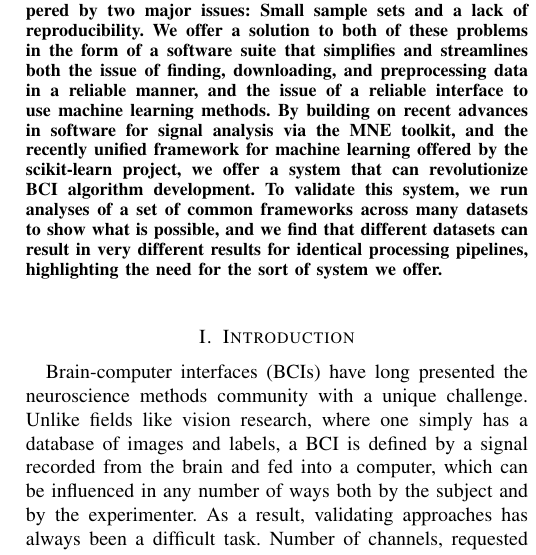
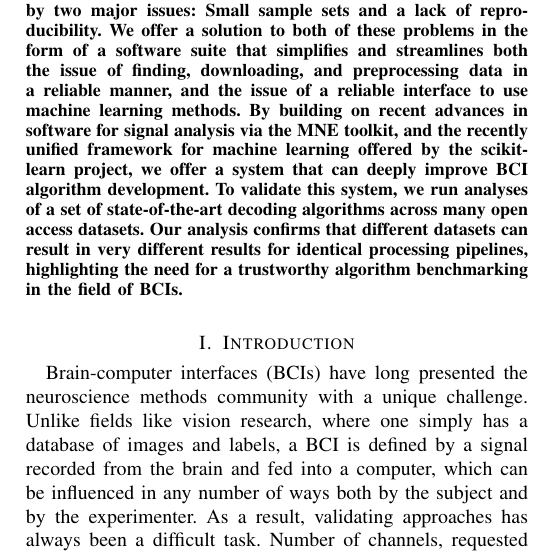
Before and after one commit to bibliolytic/moabb_manuscript, a LaTeX paper (main.tex, which reads abstract.tex): part of one column of page 1 of 5, cut so that both start at the same text. Compiled offline with pdfLaTeX.

Commit message:
abstract

```diff
--- a/abstract.tex
+++ b/abstract.tex
@@ -5,11 +5,11 @@ the issue of finding, downloading, and preprocessing data in a reliable manner,
 and the issue of a reliable interface to use machine learning methods. By
 building on recent advances in software for signal analysis via the MNE toolkit,
 and the recently unified framework for machine learning offered by the scikit-learn
-project, we offer a system that can revolutionize BCI algorithm
-development.  To validate this system, we run analyses of a set of common
-frameworks across many datasets to show what is possible, and we find that
+project, we offer a system that can deeply improve BCI algorithm
+development. To validate this system, we run analyses of a set of state-of-the-art
+decoding algorithms across many open access datasets. Our analysis confirms that
 different datasets can result in very different results for identical processing
-pipelines, highlighting the need for the sort of system we offer.
+pipelines, highlighting the need for a trustworthy algorithm benchmarking in the field of BCIs.
 %%% Local Variables:
 %%% mode: latex
 %%% TeX-master: "main"
```
